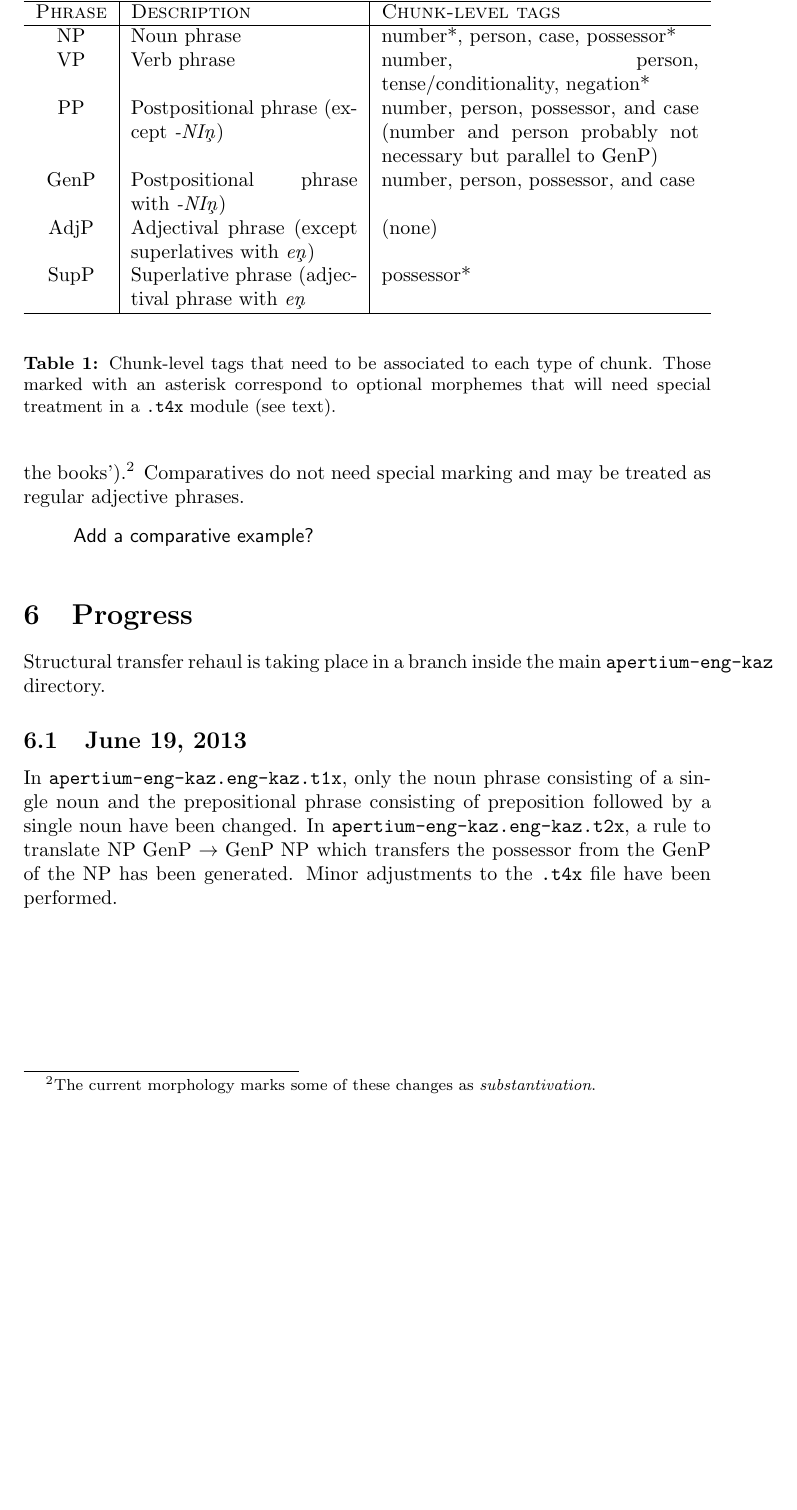
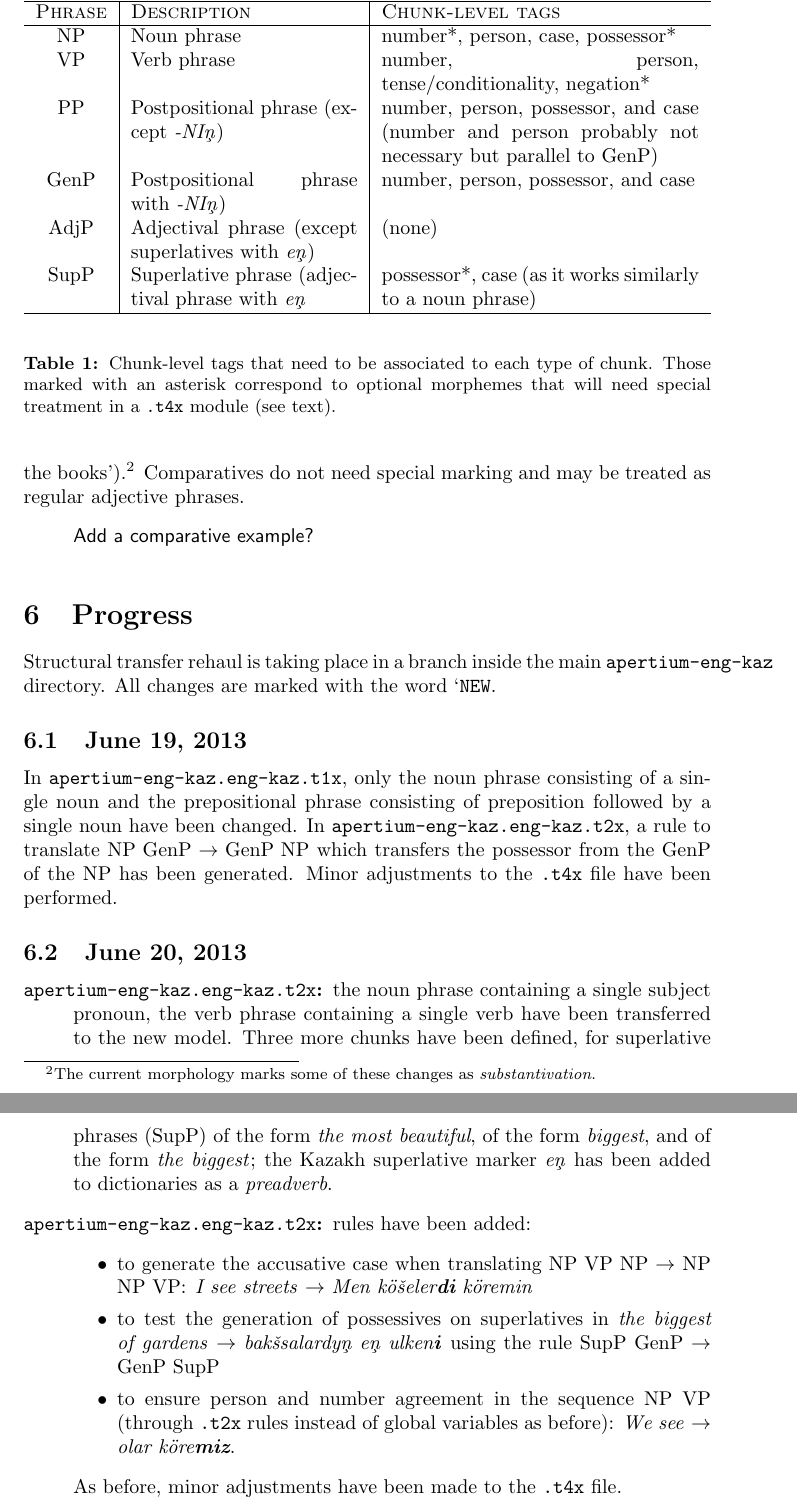
Before and after one commit to apertium/apertium-eng-kaz, a LaTeX document (dev/transfer-rehaul-notes.tex): part of page 5 of 5 before the commit and two parts of pages 5 and 6 of 6 after it, the two joined at a grey line, cut so that both start at the same text, the shorter picture padded with empty space. Compiled offline with pdfLaTeX.

Commit message:
new version of report

```diff
--- a/dev/transfer-rehaul-notes.tex
+++ b/dev/transfer-rehaul-notes.tex
@@ -3,8 +3,8 @@
 \usepackage{qtree}
 \usepackage[bf,small]{caption}
 \title{Reorganization of transfer in Apertium-eng-kaz}
-\author{Mikel L. Forcada \\ KazNU, Almaty, Kazakhstan}
-\date{19 june 2013}
+\author{Mikel L. Forcada, Aida Sundetova, Aizhan Aitkulova, Assem Shormakova \\ KazNU, Almaty, Kazakhstan}
+\date{20 June 2013}
 
 \newcommand{\com}[1]{\begin{quote}\begin{sf}#1\end{sf}\end{quote}}
 \begin{document}
@@ -94,7 +94,7 @@ VP & Verb phrase & number, person, tense/conditionality, negation* \\
 PP & Postpositional phrase (except \emph{-NI\c{n}}) & number, person, possessor, and case (number and person probably not necessary but parallel to GenP) \\
 GenP & Postpositional phrase with \emph{-NI\c{n}}) & number, person, possessor, and case \\
 AdjP & Adjectival phrase (except superlatives with \emph{e\c{n}}) & (none) \\
-SupP & Superlative phrase (adjectival phrase with \emph{e\c{n}} & possessor* \\\hline
+SupP & Superlative phrase (adjectival phrase with \emph{e\c{n}} & possessor*, case (as it works similarly to a noun phrase) \\\hline
 \end{tabular}
 \end{center}
 \caption{Chunk-level tags that need to be associated to each type of chunk. Those marked with an asterisk correspond to optional morphemes that will need special treatment in a \texttt{.t4x} module (see text).}
@@ -102,10 +102,23 @@ SupP & Superlative phrase (adjectival phrase with \emph{e\c{n}} & possessor* \\\
 
 \section{Progress}
 Structural transfer rehaul is taking place in a branch inside the main
-\texttt{apertium-eng-kaz} directory.
+\texttt{apertium-eng-kaz} directory. All changes are marked with the word `\texttt{NEW}.
 
 \subsection{June 19, 2013}
 
 In \texttt{apertium-eng-kaz.eng-kaz.t1x}, only the noun phrase consisting of a single noun and the prepositional phrase consisting of preposition followed by a single noun have been changed. In \texttt{apertium-eng-kaz.eng-kaz.t2x}, a rule to translate \(\mathrm{NP}\;\mathrm{GenP}\to\mathrm{GenP}\;\mathrm{NP}\) which transfers the possessor from the \(\mathrm{GenP}\)
  of the \(\mathrm{NP}\) has been generated. Minor adjustments to the \texttt{.t4x} file have been performed.
+
+\subsection{June 20, 2013}
+\begin{description}
+\item[\texttt{apertium-eng-kaz.eng-kaz.t2x}:] the noun phrase containing a single subject pronoun, the verb phrase containing a single verb have been transferred to the new model. Three more chunks have been defined, for superlative phrases (SupP) of the form \emph{the most beautiful}, of the form \emph{biggest}, and of the form \emph{the biggest}; the Kazakh superlative marker \emph{e\c{n}} has been added to dictionaries as a \emph{preadverb}.
+\item[\texttt{apertium-eng-kaz.eng-kaz.t2x}:] rules have been added:
+  \begin{itemize}
+  \item to generate the accusative case when translating \(\mathrm{NP}\) \(\mathrm{VP}\) \(\mathrm{NP}\) \(\to\) \(\mathrm{NP}\) \(\mathrm{NP}\) \(\mathrm{VP}\): \emph{I see streets} \(\to\) \emph{Men kö\v{s}eler\textbf{di} köremin}
+  \item to test the generation of possessives on superlatives in \emph{the biggest of gardens} \(\to\) \emph{bak\v{s}salardy\c{n} e\c{n} ulken\textbf{i}} using the rule \(\mathrm{SupP}\) \(\mathrm{GenP}\) \(\to\) \(\mathrm{GenP}\)  \(\mathrm{SupP}\)
+  \item to ensure person and number agreement in the sequence  \(\mathrm{NP}\)  \(\mathrm{VP}\) (through \texttt{.t2x} rules instead of global variables as before): \emph{We see} \(\to\) \emph{olar köre\textbf{miz}}.
+  \end{itemize}
+As before, minor adjustments have been made to the \texttt{.t4x} file.
+
+\end{description}
 \end{document}
```
